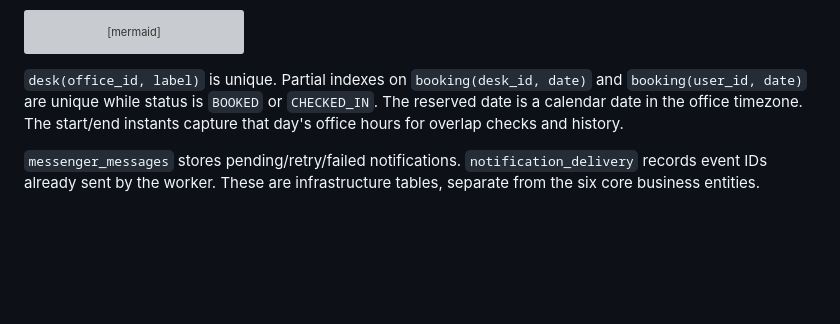
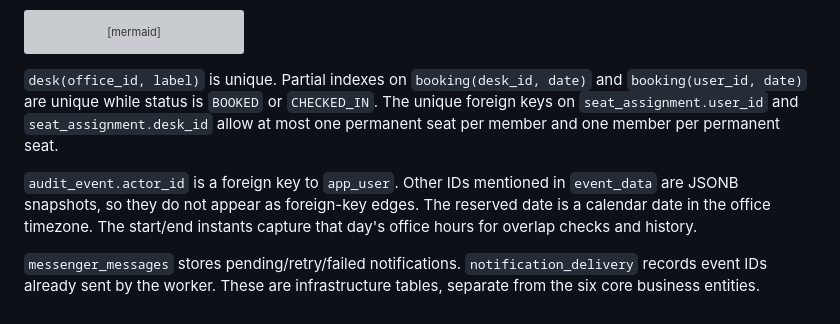
Before and after one commit to Indeedornot/hot-desk, a Markdown page: docs/data-model.md, the part around one of its changes. Rendered like a GitHub page; blank space fills up the shorter version; grey boxes are pictures that could not be loaded.

```diff
--- a/docs/data-model.md
+++ b/docs/data-model.md
@@ -51,8 +55,8 @@ erDiagram
     }
     SEAT_ASSIGNMENT {
         int id PK
-        int user_id FK,UK
-        int desk_id FK,UK
+        int user_id FK, UK
+        int desk_id FK, UK
         int assigned_by_id FK
         timestamptz created_at
     }
@@ -68,6 +72,11 @@ erDiagram
 
 `desk(office_id, label)` is unique. Partial indexes on `booking(desk_id, date)`
 and `booking(user_id, date)` are unique while status is `BOOKED` or `CHECKED_IN`.
+The unique foreign keys on `seat_assignment.user_id` and `seat_assignment.desk_id`
+allow at most one permanent seat per member and one member per permanent seat.
+
+`audit_event.actor_id` is a foreign key to `app_user`. Other IDs mentioned in
+`event_data` are JSONB snapshots, so they do not appear as foreign-key edges.
 The reserved date is a calendar date in the office timezone. The start/end
 instants capture that day's office hours for overlap checks and history.
 
```
Also changed, not shown: other parts of docs/data-model.md (+4 -0 lines), README.md (+91 -92 lines), docs/demo.md (+2 -1 lines), docs/screenshots/swagger-get-offices.png (added), docs/screenshots/swagger-overview.png (added), 6 other files.
